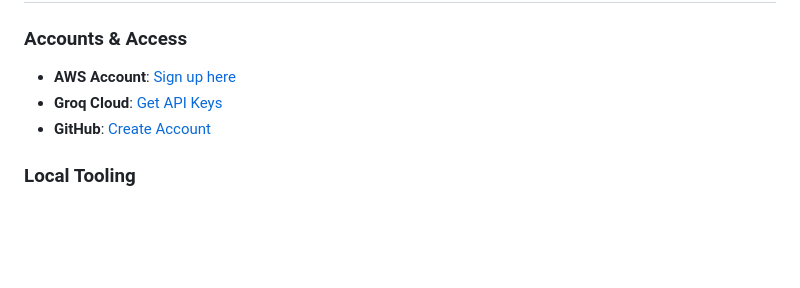
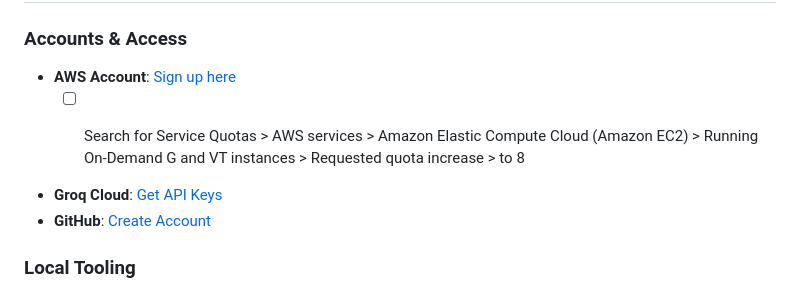
Before and after one commit to Kapil987/b150-genaiops, a Markdown page: README.md, the part around the change. Drawn GitHub-style; blank space fills up the shorter version.

Commit message:
request quota increase for gpu added

```diff
--- a/README.md
+++ b/README.md
@@ -10,6 +10,9 @@ A streamlined guide for setting up a production-ready Generative AI operations e
 ### Accounts & Access
 
 * **AWS Account**: [Sign up here](https://signin.aws.amazon.com/signup?request_type=register)
+  - [ ] Search for Service Quotas > AWS services > Amazon Elastic Compute Cloud (Amazon EC2) > Running On-Demand G and VT instances > Requested quota increase > to 8
+
+
 * **Groq Cloud**: [Get API Keys](https://console.groq.com/docs/overview)
 * **GitHub**: [Create Account](https://github.com/signup)
 
```
